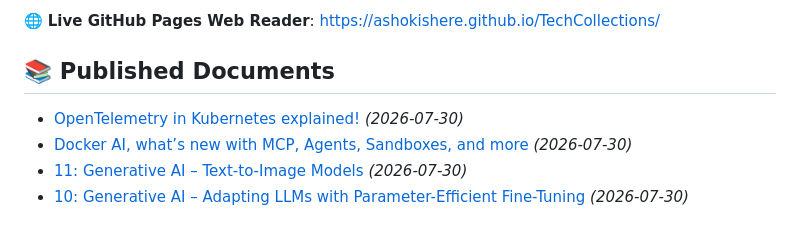
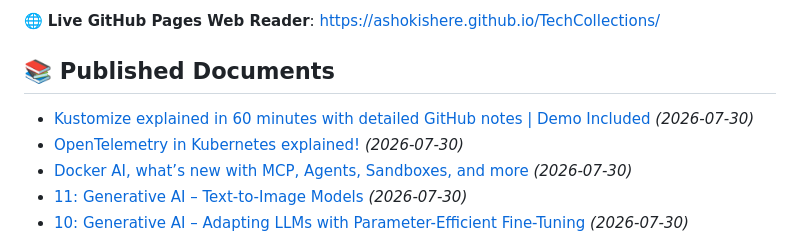
Before and after one commit to ashokishere/TechCollections, a Markdown page: README.md, the part around the change. Rendered like a GitHub page.

Commit message:
Update README index for published documents

```diff
--- a/README.md
+++ b/README.md
@@ -6,6 +6,7 @@ This repository contains published 24-section Knowledge Documents generated from
 
 ## 📚 Published Documents
 
+- [Kustomize explained in 60 minutes with detailed GitHub notes | Demo Included](./docs/2026-07-30-kustomize-explained-in-60-minutes-with-detailed-github-notes-demo-included.md) *(2026-07-30)*
 - [OpenTelemetry in Kubernetes explained!](./docs/2026-07-30-opentelemetry-in-kubernetes-explained.md) *(2026-07-30)*
 - [Docker AI, what’s new with MCP, Agents, Sandboxes, and more](./docs/2026-07-30-docker-ai-what-s-new-with-mcp-agents-sandboxes-and-more.md) *(2026-07-30)*
 - [11: Generative AI – Text-to-Image Models](./docs/2026-07-30-11-generative-ai-text-to-image-models.md) *(2026-07-30)*
```
